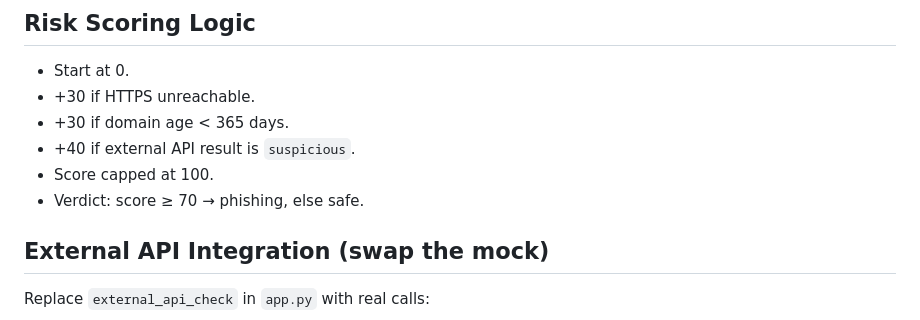
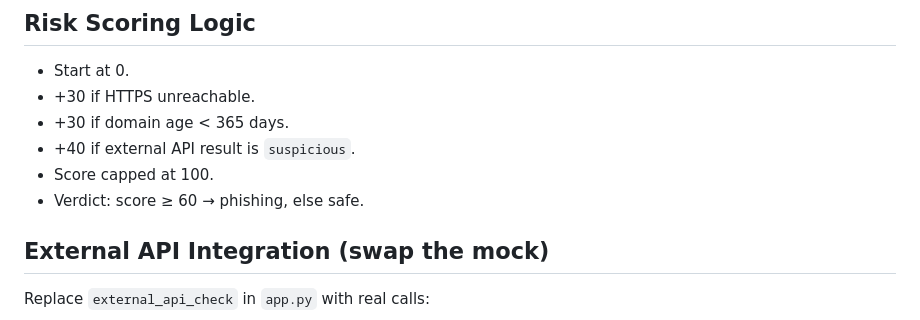
Before and after one commit to Abidhasan7-IT/Bank_phishing_url-, a Markdown page: README.md, the part around the change. GitHub-like rendering.

Commit message:
Change phishing verdict score threshold
Updated phishing verdict score threshold from 70 to 60.

```diff
--- a/README.md
+++ b/README.md
@@ -77,7 +77,7 @@ Research-friendly phishing detection prototype built with Flask, MySQL, and Boot
 - +30 if domain age < 365 days.
 - +40 if external API result is `suspicious`.
 - Score capped at 100.
-- Verdict: score ≥ 70 → phishing, else safe.
+- Verdict: score ≥ 60 → phishing, else safe.
 
 ## External API Integration (swap the mock)
 Replace `external_api_check` in `app.py` with real calls:
```
